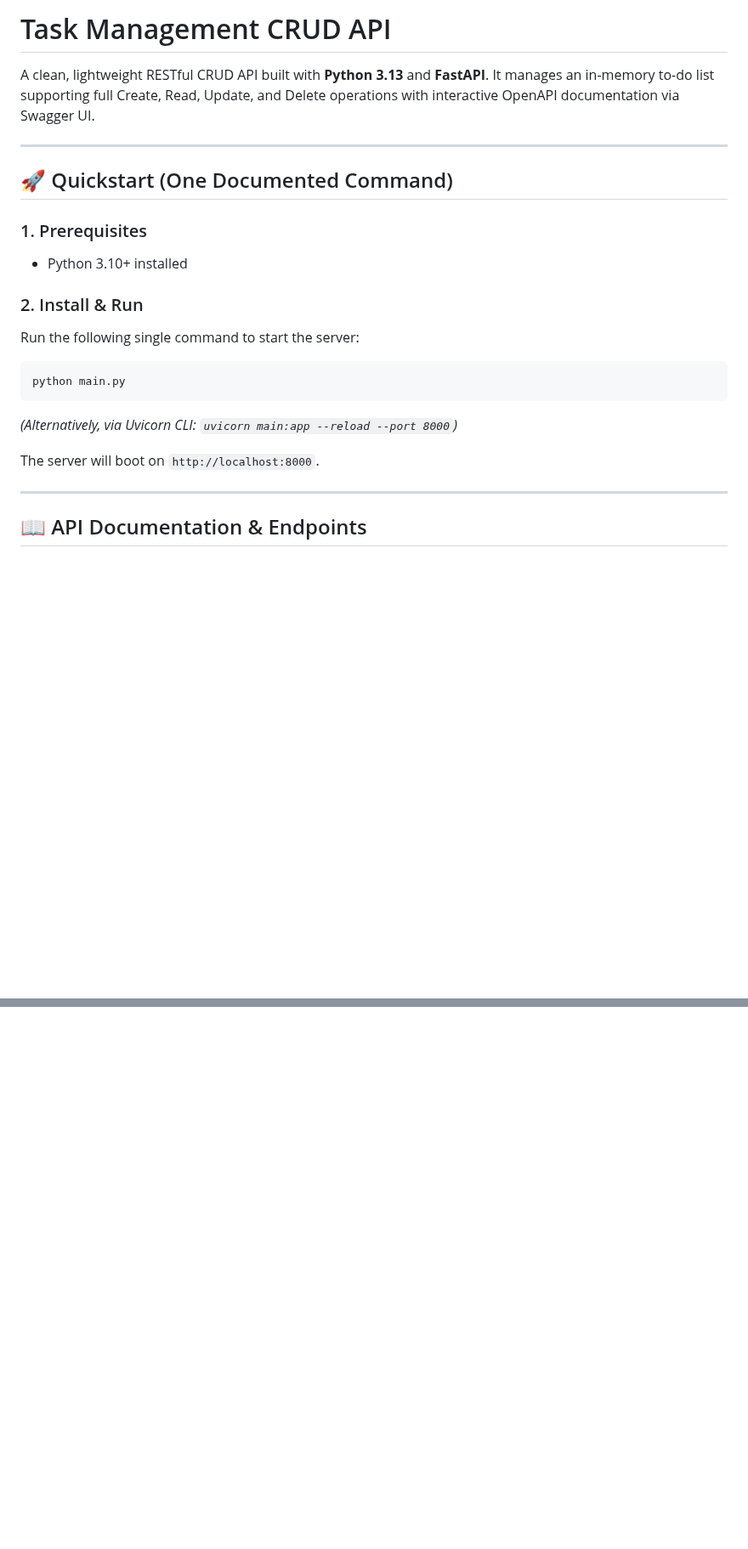
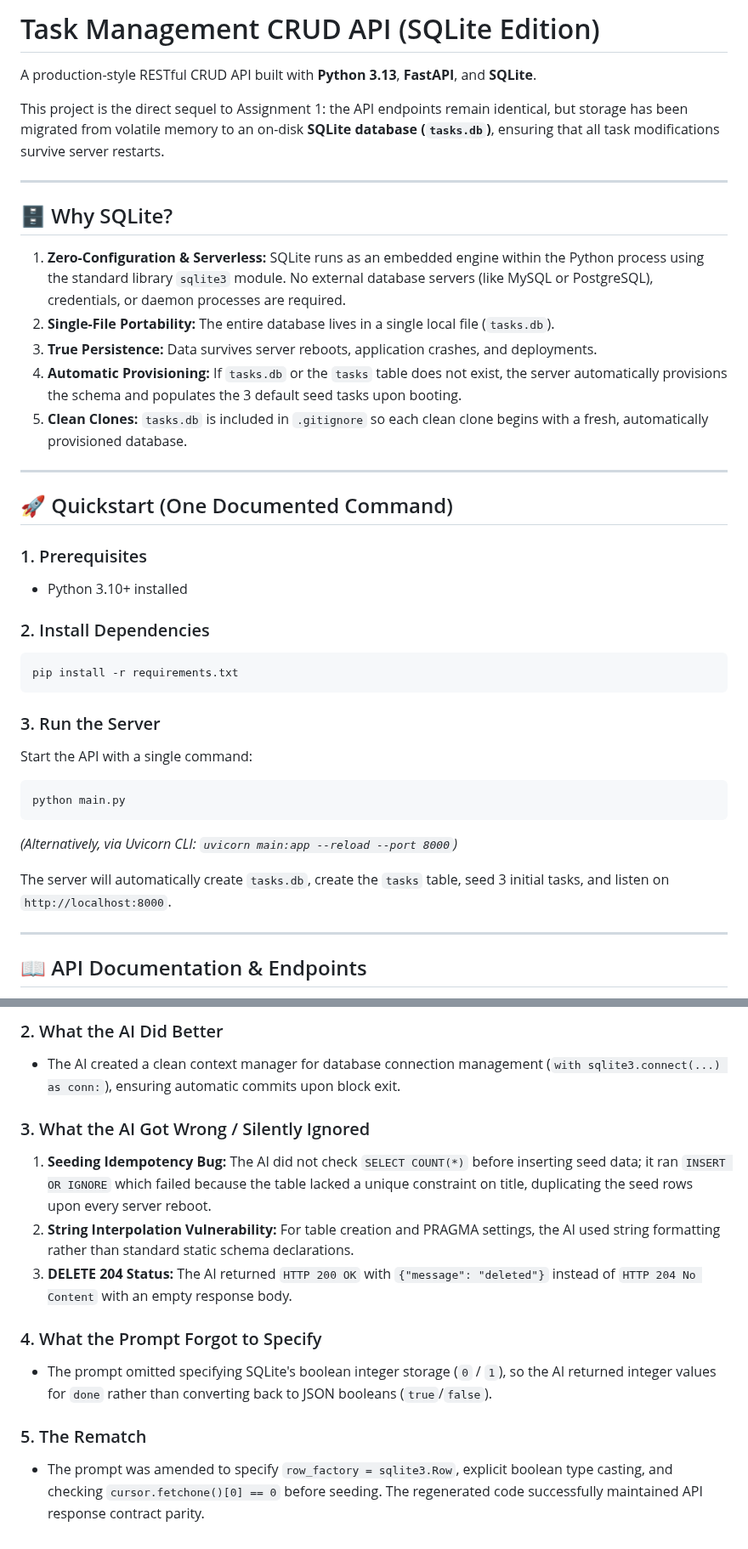
Before and after one commit to girishubhayu659-bit/fastapi-crud-api, a Markdown page: README.md, 2 parts joined by grey strips. Shown at 85% size. Rendered like a GitHub page; blank space fills up the shorter version.

````diff
--- a/README.md
+++ b/README.md
@@ -1,6 +1,18 @@
-# Task Management CRUD API
+# Task Management CRUD API (SQLite Edition)
 
-A clean, lightweight RESTful CRUD API built with **Python 3.13** and **FastAPI**. It manages an in-memory to-do list supporting full Create, Read, Update, and Delete operations with interactive OpenAPI documentation via Swagger UI.
+A production-style RESTful CRUD API built with **Python 3.13**, **FastAPI**, and **SQLite**.
+
+This project is the direct sequel to Assignment 1: the API endpoints remain identical, but storage has been migrated from volatile memory to an on-disk **SQLite database (`tasks.db`)**, ensuring that all task modifications survive server restarts.
+
+---
+
+## 🗄️ Why SQLite?
+
+1. **Zero-Configuration & Serverless:** SQLite runs as an embedded engine within the Python process using the standard library `sqlite3` module. No external database servers (like MySQL or PostgreSQL), credentials, or daemon processes are required.
+2. **Single-File Portability:** The entire database lives in a single local file (`tasks.db`).
+3. **True Persistence:** Data survives server reboots, application crashes, and deployments.
+4. **Automatic Provisioning:** If `tasks.db` or the `tasks` table does not exist, the server automatically provisions the schema and populates the 3 default seed tasks upon booting.
+5. **Clean Clones:** `tasks.db` is included in `.gitignore` so each clean clone begins with a fresh, automatically provisioned database.
 
 ---
 
@@ -9,8 +21,13 @@ A clean, lightweight RESTful CRUD API built with **Python 3.13** and **FastAPI**
 ### 1. Prerequisites
 - Python 3.10+ installed
 
-### 2. Install & Run
-Run the following single command to start the server:
+### 2. Install Dependencies
+```bash
+pip install -r requirements.txt
+```
+
+### 3. Run the Server
+Start the API with a single command:
 
 ```bash
 python main.py
@@ -18,7 +35,7 @@ python main.py
 
 *(Alternatively, via Uvicorn CLI: `uvicorn main:app --reload --port 8000`)*
 
-The server will boot on `http://localhost:8000`.
+The server will automatically create `tasks.db`, create the `tasks` table, seed 3 initial tasks, and listen on `http://localhost:8000`.
 
 ---
 
@@ -108,0 +178,13 @@ When tasks are created or modified, they are stored exclusively in the process's
+### 2. What the AI Did Better
+- The AI created a clean context manager for database connection management (`with sqlite3.connect(...) as conn:`), ensuring automatic commits upon block exit.
+
+### 3. What the AI Got Wrong / Silently Ignored
+1. **Seeding Idempotency Bug:** The AI did not check `SELECT COUNT(*)` before inserting seed data; it ran `INSERT OR IGNORE` which failed because the table lacked a unique constraint on title, duplicating the seed rows upon every server reboot.
+2. **String Interpolation Vulnerability:** For table creation and PRAGMA settings, the AI used string formatting rather than standard static schema declarations.
+3. **DELETE 204 Status:** The AI returned `HTTP 200 OK` with `{"message": "deleted"}` instead of `HTTP 204 No Content` with an empty response body.
+
+### 4. What the Prompt Forgot to Specify
+- The prompt omitted specifying SQLite's boolean integer storage (`0` / `1`), so the AI returned integer values for `done` rather than converting back to JSON booleans (`true`/`false`).
+
+### 5. The Rematch
+- The prompt was amended to specify `row_factory = sqlite3.Row`, explicit boolean type casting, and checking `cursor.fetchone()[0] == 0` before seeding. The regenerated code successfully maintained API response contract parity.
````
Also changed, not shown: other parts of README.md (+70 -18 lines), swagger.png, 2 other files.
